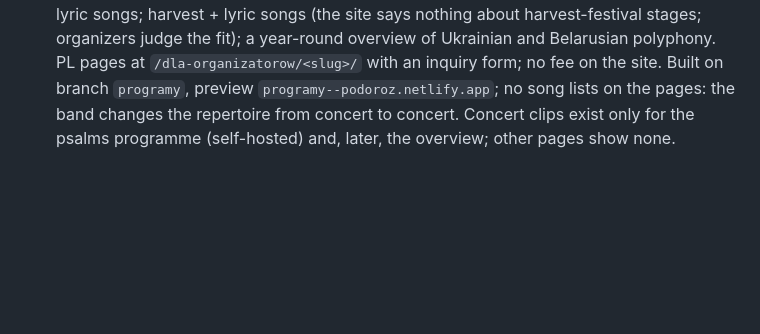
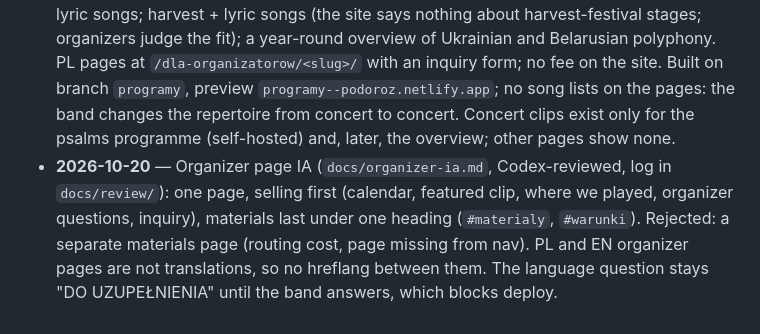
Before and after one commit to AndrzejGolos/podoroz, a Markdown page: .claude/CLAUDE.md, the part around the change. GitHub-like rendering; blank space fills up the shorter version.

Commit message:
Log the organizer page IA decision
Co-Authored-By: Claude Opus 5.5 <noreply@anthropic.com>

```diff
--- a/.claude/CLAUDE.md
+++ b/.claude/CLAUDE.md
@@ -53,3 +53,4 @@ Netlify still builds `v2` as a preview (`v2--podoroz.netlify.app`, root `netlify
 - **2026-10-18** — The CD links to the band's page on folk.pl (the shop has no per-album pages).
 - **2026-10-18** — "Koncerty na okazje" (occasion-based concerts for culture centres and parishes): concept is with the band in a private doc. Build occasion pages only after the band approves it.
 - **2026-10-20** — The band set six concert programmes: carols and szczedriwki; psalms, All Souls and church songs (sold for Lent and for November); spring + lyric songs; Kupala + lyric songs; harvest + lyric songs (the site says nothing about harvest-festival stages; organizers judge the fit); a year-round overview of Ukrainian and Belarusian polyphony. PL pages at `/dla-organizatorow/<slug>/` with an inquiry form; no fee on the site. Built on branch `programy`, preview `programy--podoroz.netlify.app`; no song lists on the pages: the band changes the repertoire from concert to concert. Concert clips exist only for the psalms programme (self-hosted) and, later, the overview; other pages show none.
+- **2026-10-20** — Organizer page IA (`docs/organizer-ia.md`, Codex-reviewed, log in `docs/review/`): one page, selling first (calendar, featured clip, where we played, organizer questions, inquiry), materials last under one heading (`#materialy`, `#warunki`). Rejected: a separate materials page (routing cost, page missing from nav). PL and EN organizer pages are not translations, so no hreflang between them. The language question stays "DO UZUPEŁNIENIA" until the band answers, which blocks deploy.
```
